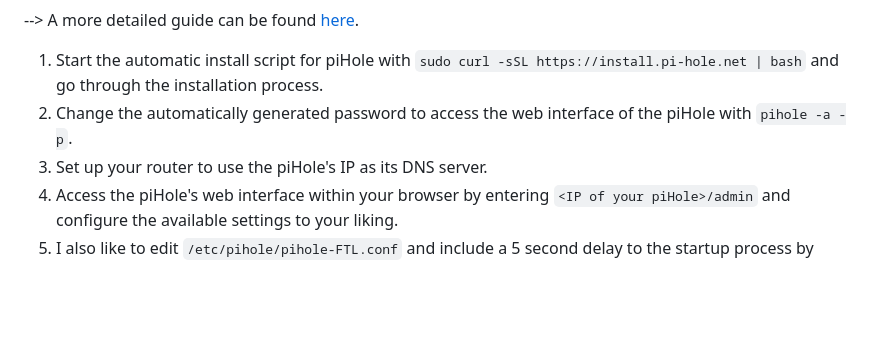
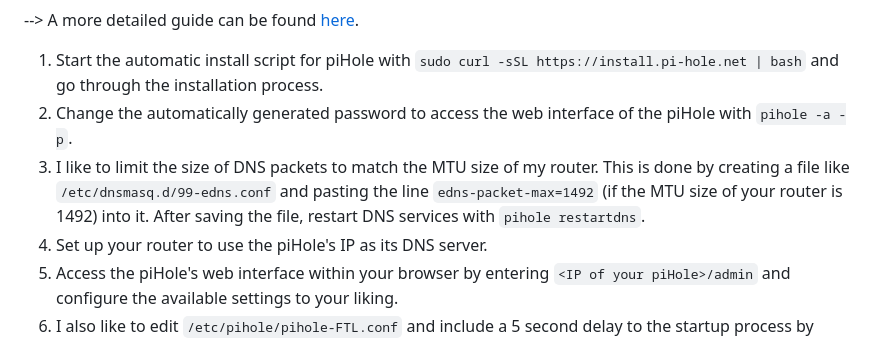
Before and after one commit to chriskalv/piNET, a Markdown page: README.md, the part around the change. Rendered like a GitHub page; blank space fills up the shorter version.

```diff
--- a/README.md
+++ b/README.md
@@ -29,6 +29,7 @@ Then, establish a connection via SSH and update/upgrade your system with `sudo a
 --> A more detailed guide can be found [here](https://www.smarthomebeginner.com/pi-hole-setup-guide/).
 1. Start the automatic install script for piHole with `sudo curl -sSL https://install.pi-hole.net | bash` and go through the installation process.
 2. Change the automatically generated password to access the web interface of the piHole with `pihole -a -p`.
+3. I like to limit the size of DNS packets to match the MTU size of my router. This is done by creating a file like `/etc/dnsmasq.d/99-edns.conf` and pasting the line `edns-packet-max=1492` (if the MTU size of your router is 1492) into it. After saving the file, restart DNS services with `pihole restartdns`.
 3. Set up your router to use the piHole's IP as its DNS server.
 4. Access the piHole's web interface within your browser by entering `<IP of your piHole>/admin` and configure the available settings to your liking.
 5. I also like to edit `/etc/pihole/pihole-FTL.conf` and include a 5 second delay to the startup process by adding `DELAY_STARTUP=5` to avoid occasional errors in the piHole dashboard saying that there is no eth0 device present.
```
